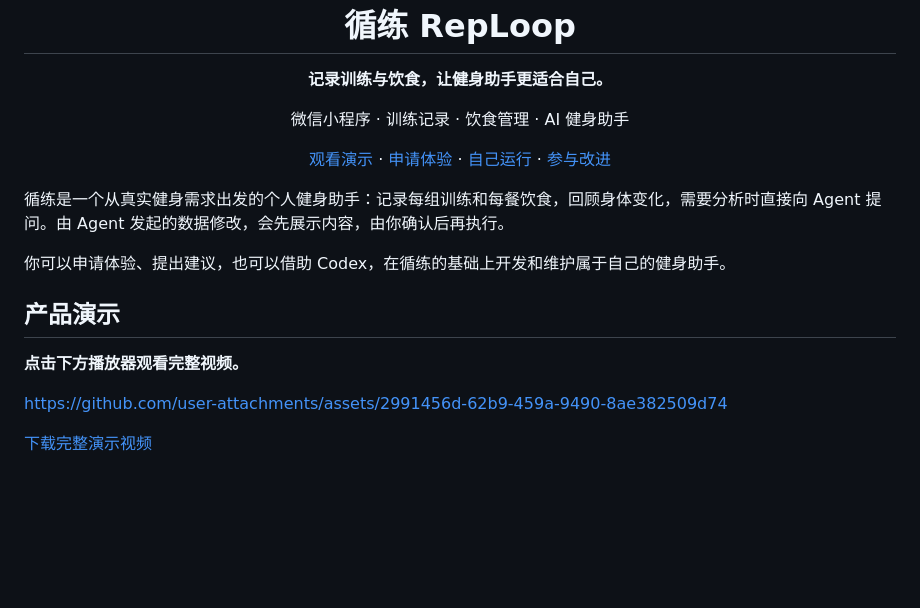
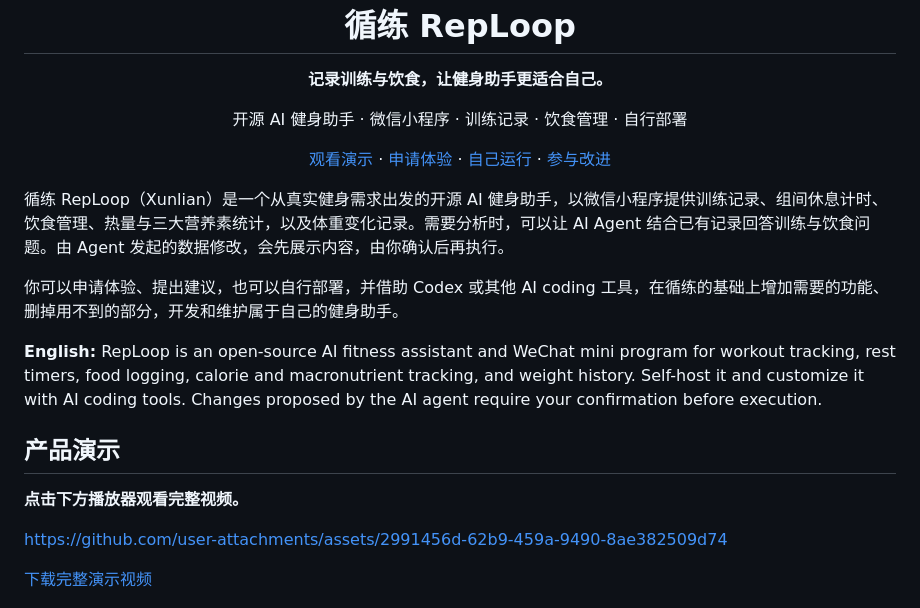
Before and after one commit to ZeHleven/Fitness-Agent, a Markdown page: README.md, the part around one of its changes. GitHub-like rendering; blank space fills up the shorter version.

Commit message:
docs: improve RepLoop discovery and update repository links

```diff
--- a/README.md
+++ b/README.md
@@ -5,7 +5,7 @@
 <h1 align="center">循练 RepLoop</h1>
 
 <p align="center"><strong>记录训练与饮食，让健身助手更适合自己。</strong></p>
-<p align="center">微信小程序 · 训练记录 · 饮食管理 · AI 健身助手</p>
+<p align="center">开源 AI 健身助手 · 微信小程序 · 训练记录 · 饮食管理 · 自行部署</p>
 
 <p align="center">
   <a href="#产品演示">观看演示</a> ·
@@ -14,9 +14,11 @@
   <a href="#参与改进">参与改进</a>
 </p>
 
-循练是一个从真实健身需求出发的个人健身助手：记录每组训练和每餐饮食，回顾身体变化，需要分析时直接向 Agent 提问。由 Agent 发起的数据修改，会先展示内容，由你确认后再执行。
+循练 RepLoop（Xunlian）是一个从真实健身需求出发的开源 AI 健身助手，以微信小程序提供训练记录、组间休息计时、饮食管理、热量与三大营养素统计，以及体重变化记录。需要分析时，可以让 AI Agent 结合已有记录回答训练与饮食问题。由 Agent 发起的数据修改，会先展示内容，由你确认后再执行。
 
-你可以申请体验、提出建议，也可以借助 Codex，在循练的基础上开发和维护属于自己的健身助手。
+你可以申请体验、提出建议，也可以自行部署，并借助 Codex 或其他 AI coding 工具，在循练的基础上增加需要的功能、删掉用不到的部分，开发和维护属于自己的健身助手。
+
+**English:** RepLoop is an open-source AI fitness assistant and WeChat mini program for workout tracking, rest timers, food logging, calorie and macronutrient tracking, and weight history. Self-host it and customize it with AI coding tools. Changes proposed by the AI agent require your confirmation before execution.
 
 ## 产品演示
 
```
Also changed, not shown: other parts of README.md (+3 -3 lines).
